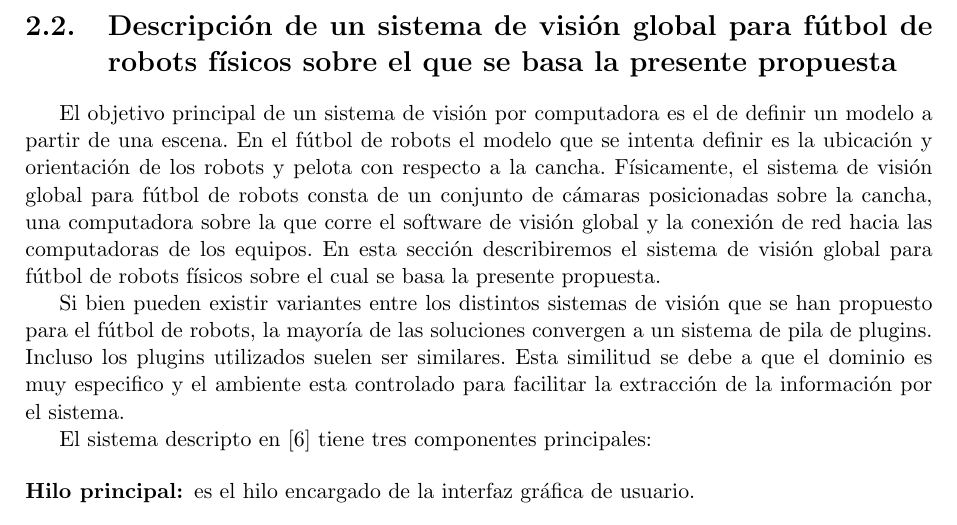
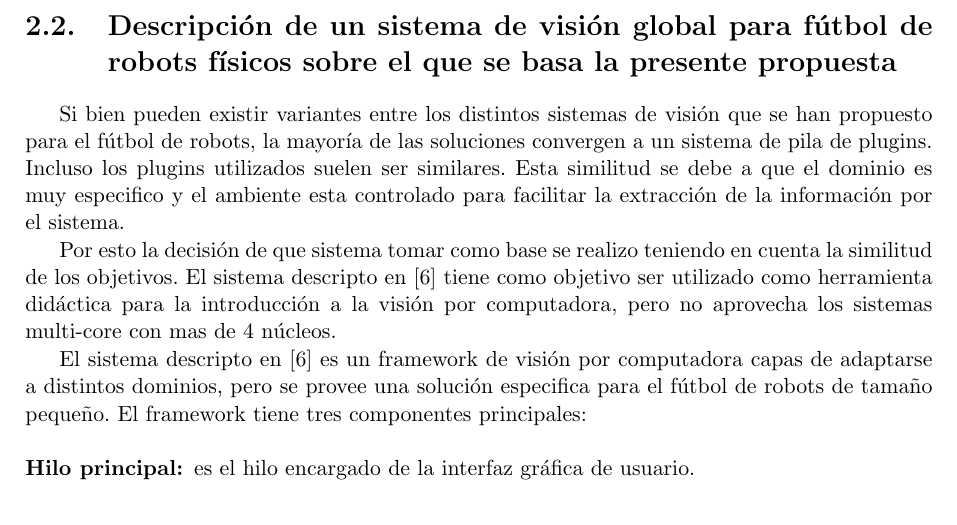
Before and after one commit to dracometallium/tesis-lic2, a LaTeX thesis (tesis.tex, which reads tex/mt_videoserver.tex): part of page 10 of 33, cut so that both start at the same text. Compiled offline with pdfLaTeX.

Commit message:
Mas trabajo a la mitad

```diff
--- a/tex/mt_videoserver.tex
+++ b/tex/mt_videoserver.tex
@@ -2,16 +2,6 @@
 
 \section{Descripción de un sistema de visión global para fútbol de robots
 físicos sobre el que se basa la presente propuesta}
-
-El objetivo principal de un sistema de visión por computadora es el de definir
-un modelo a partir de una escena. En el fútbol de robots el modelo que se
-intenta definir es la ubicación y orientación de los robots y pelota con
-respecto a la cancha. Físicamente, el sistema de visión global para fútbol de
-robots consta de un conjunto de cámaras posicionadas sobre la cancha, una
-computadora sobre la que corre el software de visión global y la conexión de red
-hacia las computadoras de los equipos. En esta sección describiremos el sistema
-de visión global para fútbol de robots físicos sobre el cual se basa la presente
-propuesta.
 
 Si bien pueden existir variantes entre los distintos sistemas de visión que se
 han propuesto para el fútbol de robots, la mayoría de las soluciones convergen a
@@ -20,7 +10,17 @@ similares. Esta similitud se debe a que el dominio es muy especifico y el
 ambiente esta controlado para facilitar la extracción de la información por el
 sistema.
 
-El sistema descripto en \cite{torres2014} tiene tres componentes principales:
+Por esto la decisión de que sistema tomar como base se realizo teniendo en
+cuenta la similitud de los objetivos.
+El sistema descripto en
+\cite{torres2014} tiene como objetivo ser utilizado como herramienta
+didáctica para la introducción a la visión por computadora, pero no aprovecha
+los sistemas multi-core con mas de 4 núcleos.
+
+El sistema descripto en \cite{torres2014} es un framework de visión por
+computadora capas de adaptarse a distintos dominios, pero se provee una solución
+especifica para el fútbol de robots de tamaño pequeño. El framework tiene tres
+componentes principales:
 
 \begin{description}
 
```
